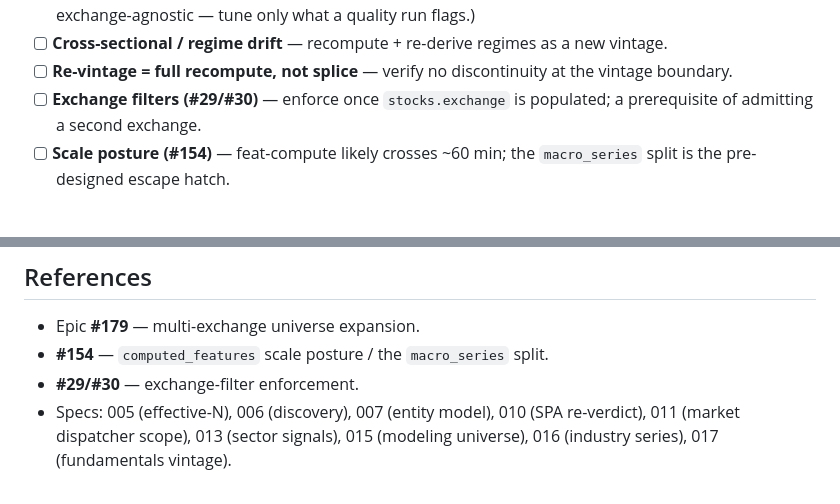
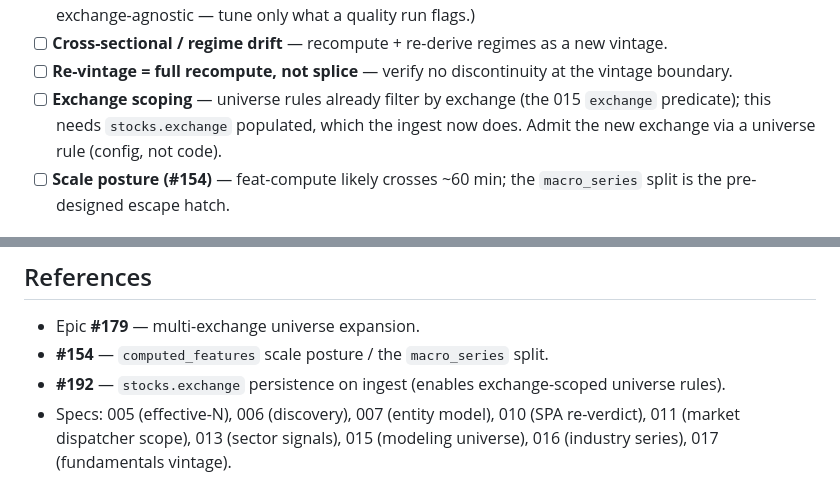
Before and after one commit to simonibsen/gefion, a Markdown page: docs/ADDING_A_UNIVERSE.md, 2 parts joined by grey strips. Rendered like a GitHub page.

Commit message:
docs: correct exchange-scoping note in runbook (#198)
The "#29/#30 exchange filters" prerequisite was a stale mis-memory —
those issues are test-infra/releases (both closed). Exchange filtering
is already a universe-rule predicate (015 exchange selector); its real
prerequisite, stocks.exchange populated, is done via #192. Fix the
pitfall item + the reference accordingly.

Co-authored-by: Claude Opus 4.8 (1M context) <noreply@anthropic.com>

```diff
--- a/docs/ADDING_A_UNIVERSE.md
+++ b/docs/ADDING_A_UNIVERSE.md
@@ -132,8 +132,9 @@ Ordered cheapest-and-most-decisive first, so a "no" costs an afternoon, not a we
       new vintage.
 - [ ] **Re-vintage = full recompute, not splice** — verify no discontinuity at
       the vintage boundary.
-- [ ] **Exchange filters (#29/#30)** — enforce once `stocks.exchange` is
-      populated; a prerequisite of admitting a second exchange.
+- [ ] **Exchange scoping** — universe rules already filter by exchange (the 015
+      `exchange` predicate); this needs `stocks.exchange` populated, which the
+      ingest now does. Admit the new exchange via a universe rule (config, not code).
 - [ ] **Scale posture (#154)** — feat-compute likely crosses ~60 min; the
       `macro_series` split is the pre-designed escape hatch.
 
@@ -151,7 +152,8 @@ honest** (where clean designs silently rot). Plan around those, not the build.
 
 - Epic **#179** — multi-exchange universe expansion.
 - **#154** — `computed_features` scale posture / the `macro_series` split.
-- **#29/#30** — exchange-filter enforcement.
+- **#192** — `stocks.exchange` persistence on ingest (enables exchange-scoped
+  universe rules).
 - Specs: 005 (effective-N), 006 (discovery), 007 (entity model), 010 (SPA
   re-verdict), 011 (market dispatcher scope), 013 (sector signals), 015
   (modeling universe), 016 (industry series), 017 (fundamentals vintage).
```
